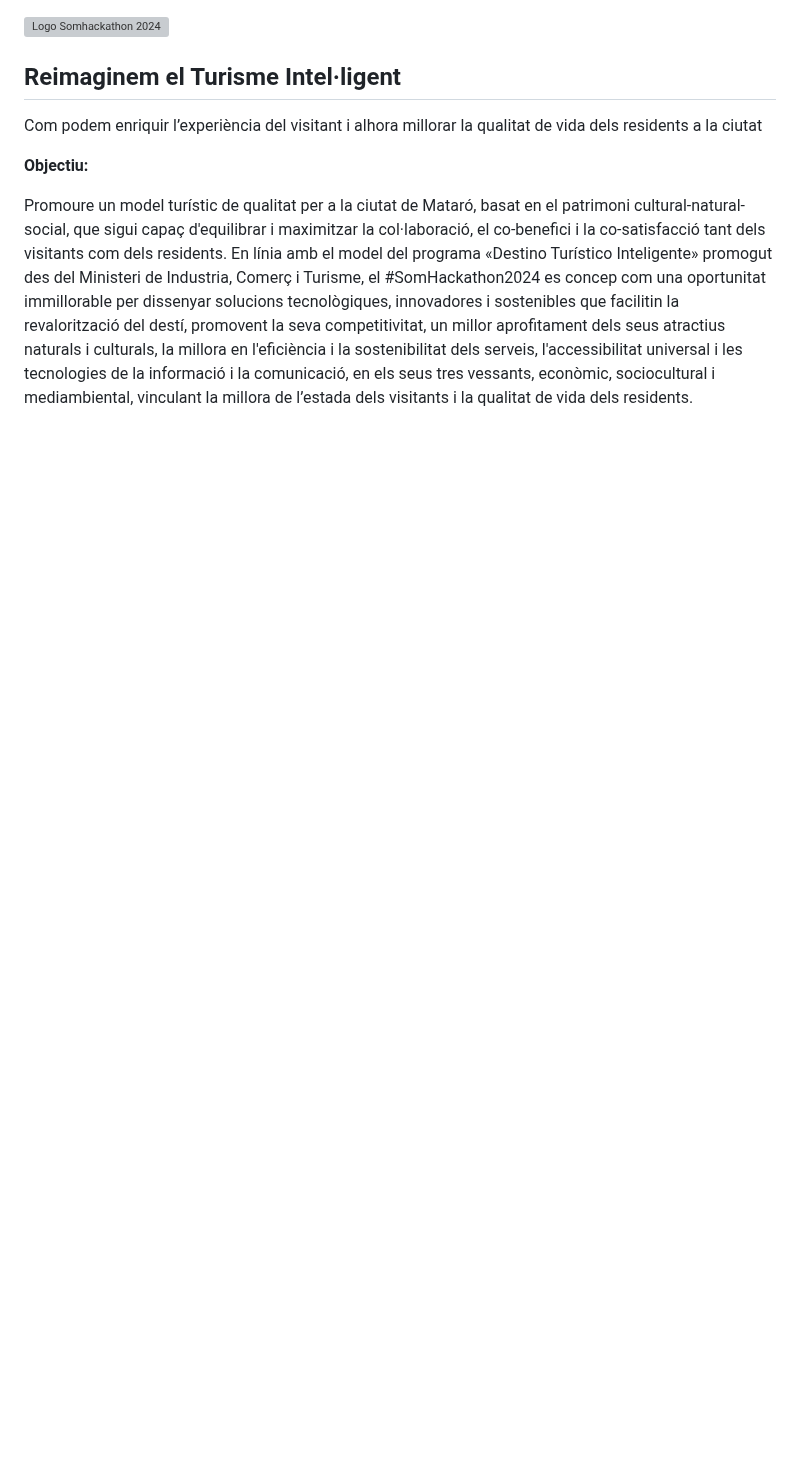
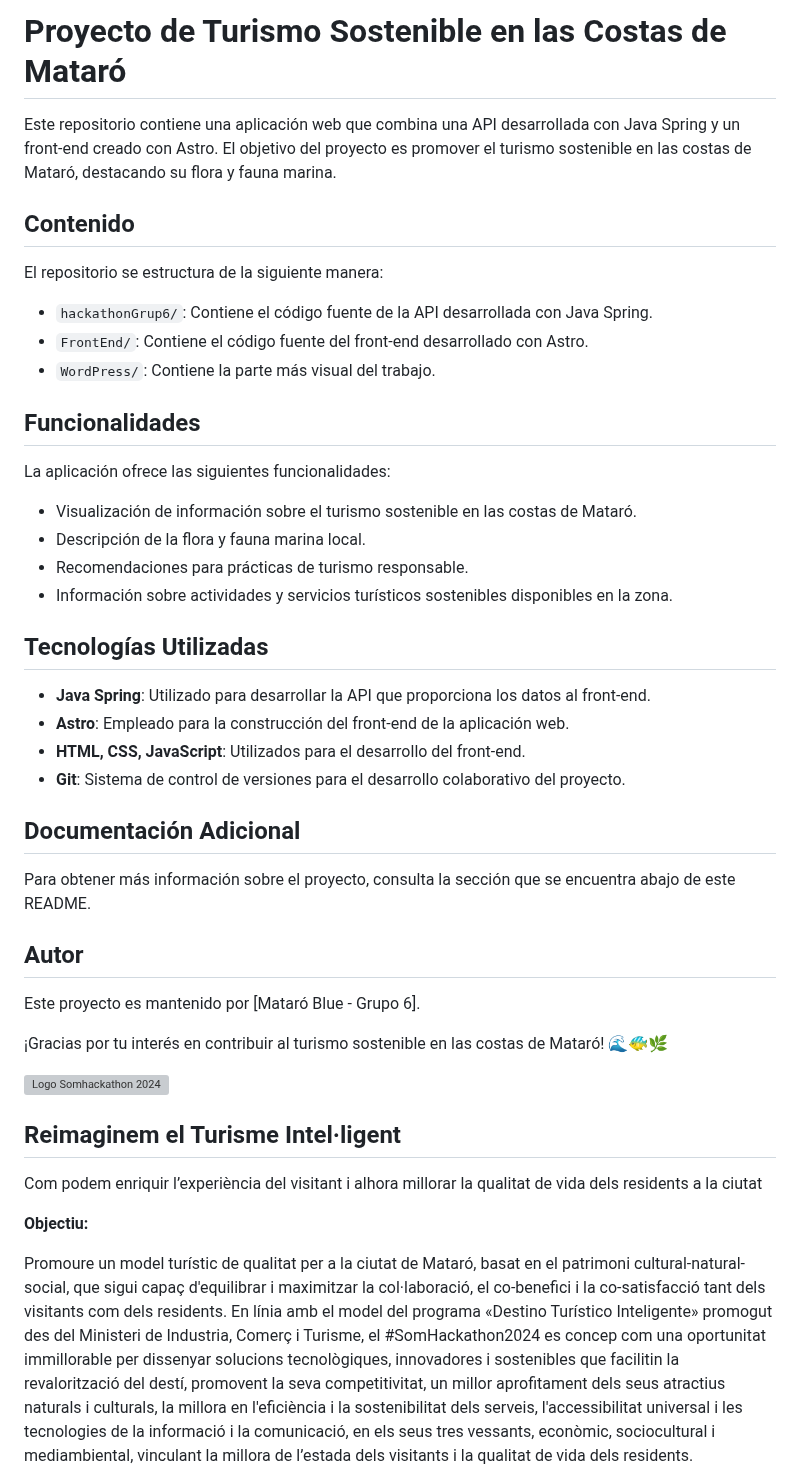
Before and after one commit to xNoelSV/UPF-Tecnocampus---Hackaton-2024, a Markdown page: README.md, the part around the change. Drawn GitHub-style; blank space fills up the shorter version; grey boxes are pictures that could not be loaded.

```diff
--- a/README.md
+++ b/README.md
@@ -1,3 +1,42 @@
+# Proyecto de Turismo Sostenible en las Costas de Mataró
+
+Este repositorio contiene una aplicación web que combina una API desarrollada con Java Spring y un front-end creado con Astro. El objetivo del proyecto es promover el turismo sostenible en las costas de Mataró, destacando su flora y fauna marina.
+
+## Contenido
+
+El repositorio se estructura de la siguiente manera:
+
+- `hackathonGrup6/`: Contiene el código fuente de la API desarrollada con Java Spring.
+- `FrontEnd/`: Contiene el código fuente del front-end desarrollado con Astro.
+- `WordPress/`: Contiene la parte más visual del trabajo.
+
+## Funcionalidades
+
+La aplicación ofrece las siguientes funcionalidades:
+
+- Visualización de información sobre el turismo sostenible en las costas de Mataró.
+- Descripción de la flora y fauna marina local.
+- Recomendaciones para prácticas de turismo responsable.
+- Información sobre actividades y servicios turísticos sostenibles disponibles en la zona.
+
+## Tecnologías Utilizadas
+
+- **Java Spring**: Utilizado para desarrollar la API que proporciona los datos al front-end.
+- **Astro**: Empleado para la construcción del front-end de la aplicación web.
+- **HTML, CSS, JavaScript**: Utilizados para el desarrollo del front-end.
+- **Git**: Sistema de control de versiones para el desarrollo colaborativo del proyecto.
+
+## Documentación Adicional
+
+Para obtener más información sobre el proyecto, consulta la sección que se encuentra abajo de este README.
+
+## Autor
+
+Este proyecto es mantenido por [Mataró Blue - Grupo 6].
+
+¡Gracias por tu interés en contribuir al turismo sostenible en las costas de Mataró! 🌊🐠🌿
+
+
 ![Logo Somhackathon 2024](https://github.com/SomHackathon-2024/ReadMe-Organitzacio/blob/main/logo_som24petit.png)
 
 ## Reimaginem el Turisme Intel·ligent
```
